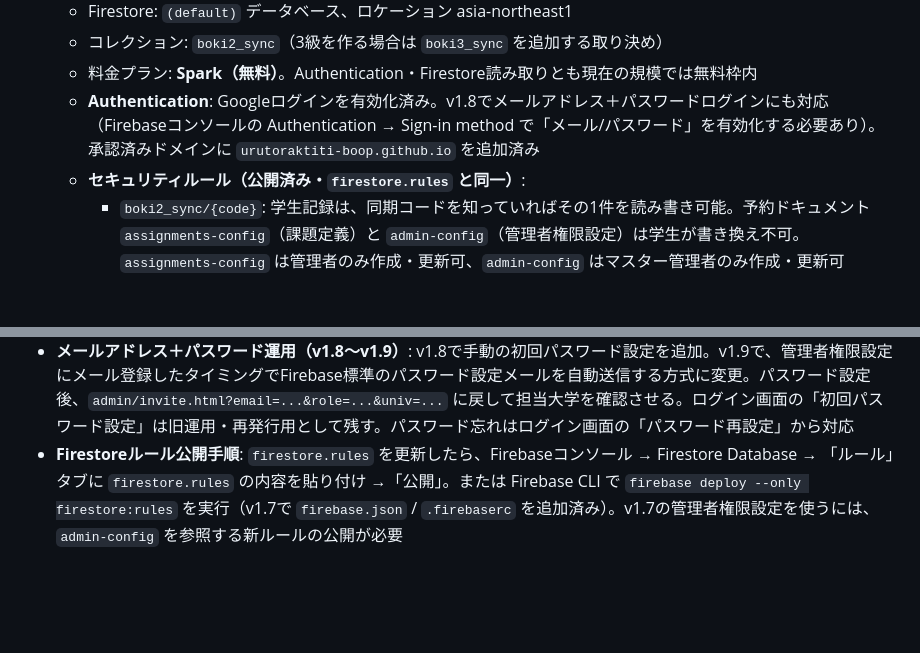
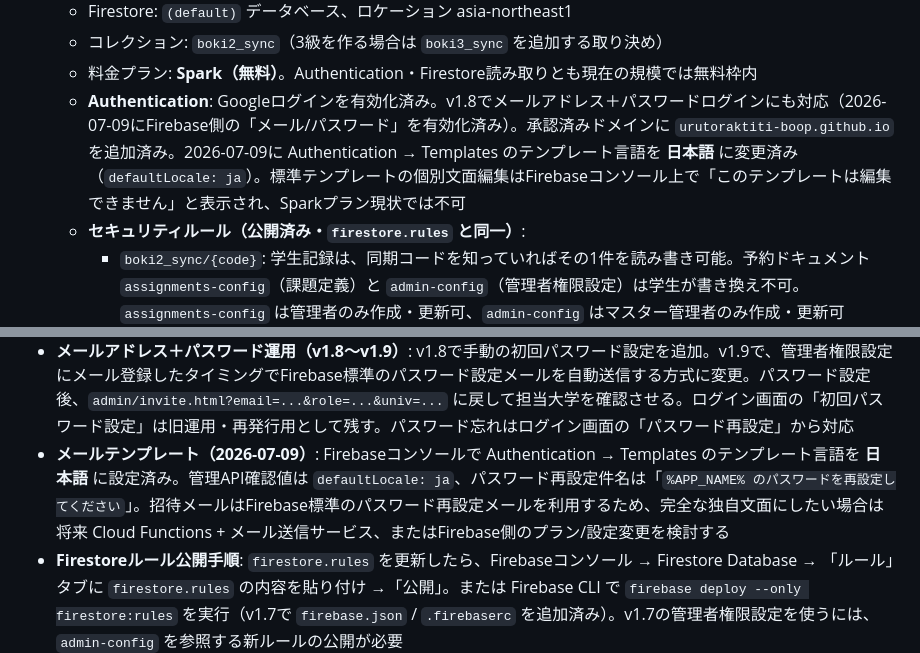
Before and after one commit to urutoraktiti-boop/boki-shiwake-app, a Markdown page: 引き継ぎ書.md, 2 parts joined by grey strips. Drawn GitHub-style; blank space fills up the shorter version.

Commit message:
メールテンプレート日本語設定を記録

```diff
--- a/引き継ぎ書.md
+++ b/引き継ぎ書.md
@@ -61,7 +61,7 @@
   - Firestore: `(default)` データベース、ロケーション asia-northeast1
   - コレクション: `boki2_sync`（3級を作る場合は `boki3_sync` を追加する取り決め）
   - 料金プラン: **Spark（無料）**。Authentication・Firestore読み取りとも現在の規模では無料枠内
-  - **Authentication**: Googleログインを有効化済み。v1.8でメールアドレス＋パスワードログインにも対応（Firebaseコンソールの Authentication → Sign-in method で「メール/パスワード」を有効化する必要あり）。承認済みドメインに `urutoraktiti-boop.github.io` を追加済み
+  - **Authentication**: Googleログインを有効化済み。v1.8でメールアドレス＋パスワードログインにも対応（2026-07-09にFirebase側の「メール/パスワード」を有効化済み）。承認済みドメインに `urutoraktiti-boop.github.io` を追加済み。2026-07-09に Authentication → Templates のテンプレート言語を **日本語** に変更済み（`defaultLocale: ja`）。標準テンプレートの個別文面編集はFirebaseコンソール上で「このテンプレートは編集できません」と表示され、Sparkプラン現状では不可
   - **セキュリティルール（公開済み・`firestore.rules` と同一）**:
     - `boki2_sync/{code}`: 学生記録は、同期コードを知っていればその1件を読み書き可能。予約ドキュメント `assignments-config`（課題定義）と `admin-config`（管理者権限設定）は学生が書き換え不可。`assignments-config` は管理者のみ作成・更新可、`admin-config` はマスター管理者のみ作成・更新可
     - `list`（一覧）は **マスター管理者（`urutoraktiti@gmail.com`）または `admin-config` に登録された管理者メール＋メール確認済み** のときだけ許可。削除はマスター管理者のみ許可
@@ -113,6 +113,7 @@
 - **集計ロジック**: 各ドキュメントの `data.tests` から回別テストごとに最高点・挑戦回数・直近日を算出（`assignmentId` を持つ課題レコードは除外し「課題の結果」に集約）。合計は各回の最高点の総和
 - **管理者を増やすとき（v1.7以降）**: マスター管理者でログインし、「🔐 管理者権限設定」からメールアドレス・権限・担当大学を登録する。通常の大学別管理者追加ではコード編集不要。マスター管理者の基本メールを増やす場合のみ、`firestore.rules` の `isMasterAdmin()` と `admin/index.html` の `MASTER_ADMIN_EMAILS` の両方を更新する
 - **メールアドレス＋パスワード運用（v1.8〜v1.9）**: v1.8で手動の初回パスワード設定を追加。v1.9で、管理者権限設定にメール登録したタイミングでFirebase標準のパスワード設定メールを自動送信する方式に変更。パスワード設定後、`admin/invite.html?email=...&role=...&univ=...` に戻して担当大学を確認させる。ログイン画面の「初回パスワード設定」は旧運用・再発行用として残す。パスワード忘れはログイン画面の「パスワード再設定」から対応
+- **メールテンプレート（2026-07-09）**: Firebaseコンソールで Authentication → Templates のテンプレート言語を **日本語** に設定済み。管理API確認値は `defaultLocale: ja`、パスワード再設定件名は「`%APP_NAME% のパスワードを再設定してください`」。招待メールはFirebase標準のパスワード再設定メールを利用するため、完全な独自文面にしたい場合は将来 Cloud Functions + メール送信サービス、またはFirebase側のプラン/設定変更を検討する
 - **Firestoreルール公開手順**: `firestore.rules` を更新したら、Firebaseコンソール → Firestore Database → 「ルール」タブに `firestore.rules` の内容を貼り付け →「公開」。または Firebase CLI で `firebase deploy --only firestore:rules` を実行（v1.7で `firebase.json` / `.firebaserc` を追加済み）。v1.7の管理者権限設定を使うには、`admin-config` を参照する新ルールの公開が必要
 
 ---
```
Also changed, not shown: admin/README.md (+3 -0 lines).
